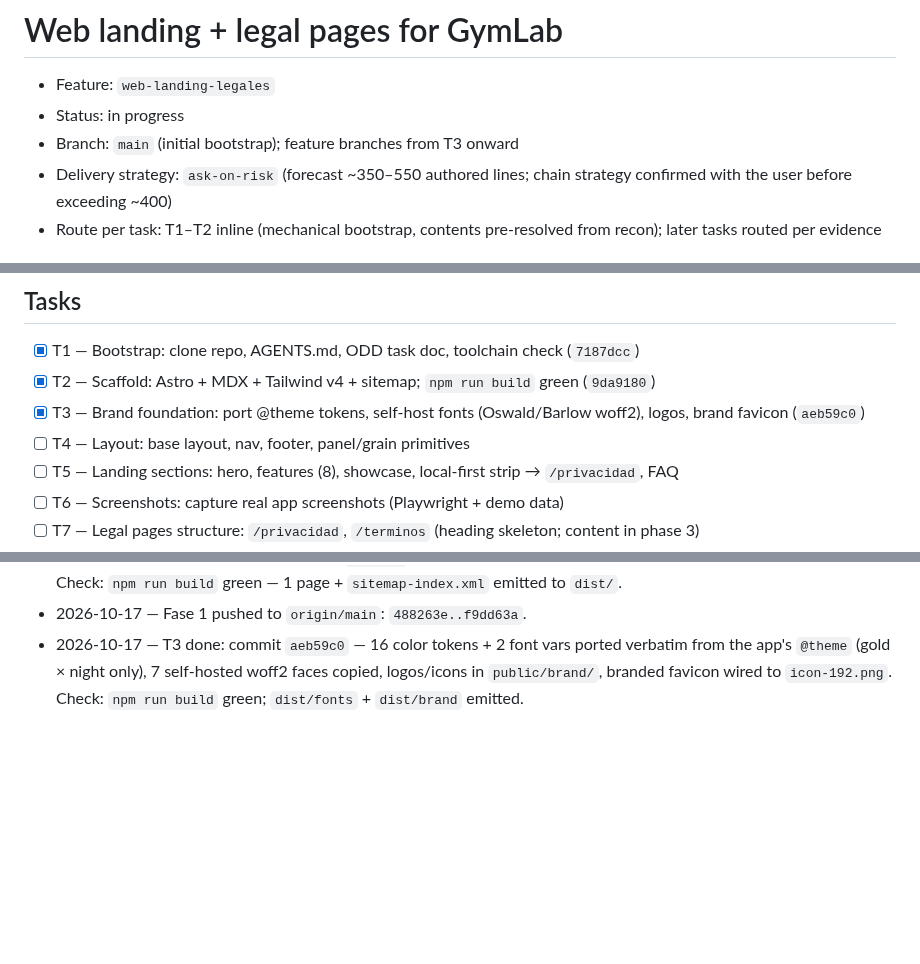
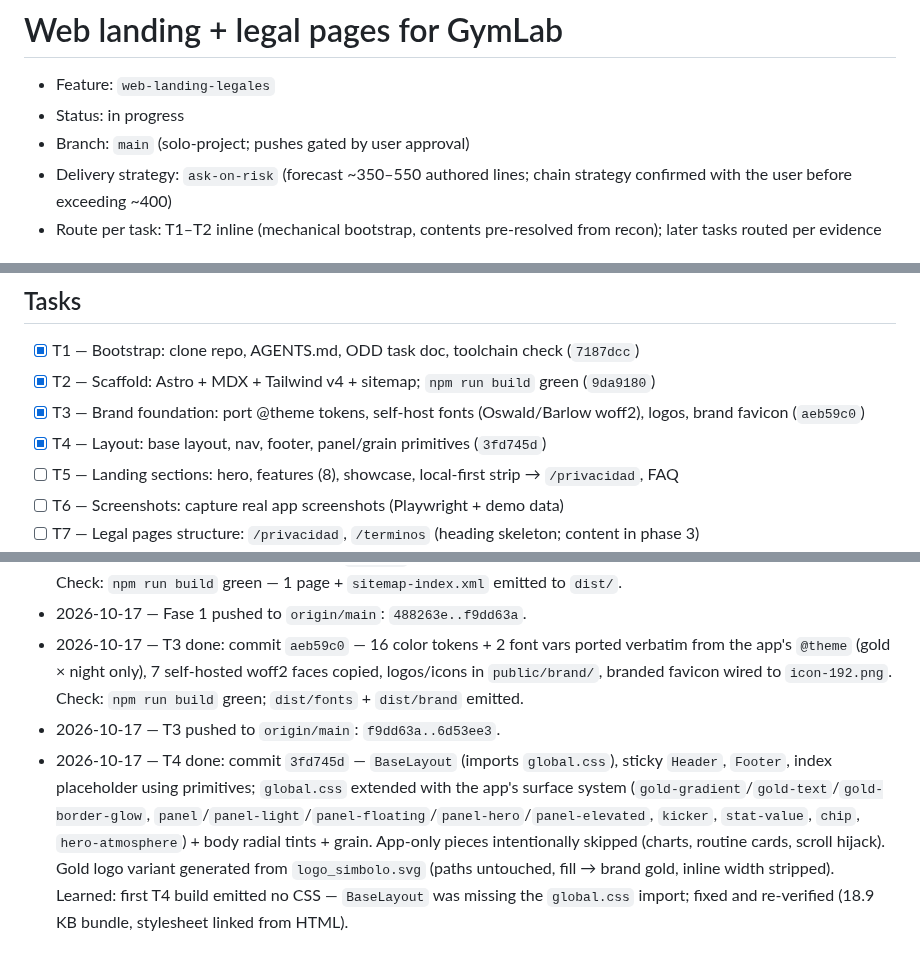
Before and after one commit to Yvesdefaria/GymLab-Web, a Markdown page: odd/tasks/web-landing-legales.md, 3 parts joined by grey strips. GitHub-like rendering; blank space fills up the shorter version.

Commit message:
docs(odd): mark T4 complete with evidence

```diff
--- a/odd/tasks/web-landing-legales.md
+++ b/odd/tasks/web-landing-legales.md
@@ -2,7 +2,7 @@
 
 - Feature: `web-landing-legales`
 - Status: in progress
-- Branch: `main` (initial bootstrap); feature branches from T3 onward
+- Branch: `main` (solo-project; pushes gated by user approval)
 - Delivery strategy: `ask-on-risk` (forecast ~350–550 authored lines; chain strategy confirmed with the user before exceeding ~400)
 - Route per task: T1–T2 inline (mechanical bootstrap, contents pre-resolved from recon); later tasks routed per evidence
 
@@ -28,7 +28,7 @@ Public Spanish website for GymLab: marketing landing + `/privacidad` + `/termino
 - [x] T1 — Bootstrap: clone repo, AGENTS.md, ODD task doc, toolchain check (`7187dcc`)
 - [x] T2 — Scaffold: Astro + MDX + Tailwind v4 + sitemap; `npm run build` green (`9da9180`)
 - [x] T3 — Brand foundation: port @theme tokens, self-host fonts (Oswald/Barlow woff2), logos, brand favicon (`aeb59c0`)
-- [ ] T4 — Layout: base layout, nav, footer, panel/grain primitives
+- [x] T4 — Layout: base layout, nav, footer, panel/grain primitives (`3fd745d`)
 - [ ] T5 — Landing sections: hero, features (8), showcase, local-first strip → `/privacidad`, FAQ
 - [ ] T6 — Screenshots: capture real app screenshots (Playwright + demo data)
 - [ ] T7 — Legal pages structure: `/privacidad`, `/terminos` (heading skeleton; content in phase 3)
@@ -58,3 +58,5 @@ Public Spanish website for GymLab: marketing landing + `/privacidad` + `/termino
 - 2026-10-17 — T2 done: scaffold commit `9da9180` (Astro + MDX + sitemap + Tailwind v4; 214 packages installed). Check: `npm run build` green — 1 page + `sitemap-index.xml` emitted to `dist/`.
 - 2026-10-17 — Fase 1 pushed to `origin/main`: `488263e..f9dd63a`.
 - 2026-10-17 — T3 done: commit `aeb59c0` — 16 color tokens + 2 font vars ported verbatim from the app's `@theme` (gold × night only), 7 self-hosted woff2 faces copied, logos/icons in `public/brand/`, branded favicon wired to `icon-192.png`. Check: `npm run build` green; `dist/fonts` + `dist/brand` emitted.
+- 2026-10-17 — T3 pushed to `origin/main`: `f9dd63a..6d53ee3`.
+- 2026-10-17 — T4 done: commit `3fd745d` — `BaseLayout` (imports `global.css`), sticky `Header`, `Footer`, index placeholder using primitives; `global.css` extended with the app's surface system (`gold-gradient`/`gold-text`/`gold-border-glow`, `panel`/`panel-light`/`panel-floating`/`panel-hero`/`panel-elevated`, `kicker`, `stat-value`, `chip`, `hero-atmosphere`) + body radial tints + grain. App-only pieces intentionally skipped (charts, routine cards, scroll hijack). Gold logo variant generated from `logo_simbolo.svg` (paths untouched, fill → brand gold, inline width stripped). Learned: first T4 build emitted no CSS — `BaseLayout` was missing the `global.css` import; fixed and re-verified (18.9 KB bundle, stylesheet linked from HTML).
```
